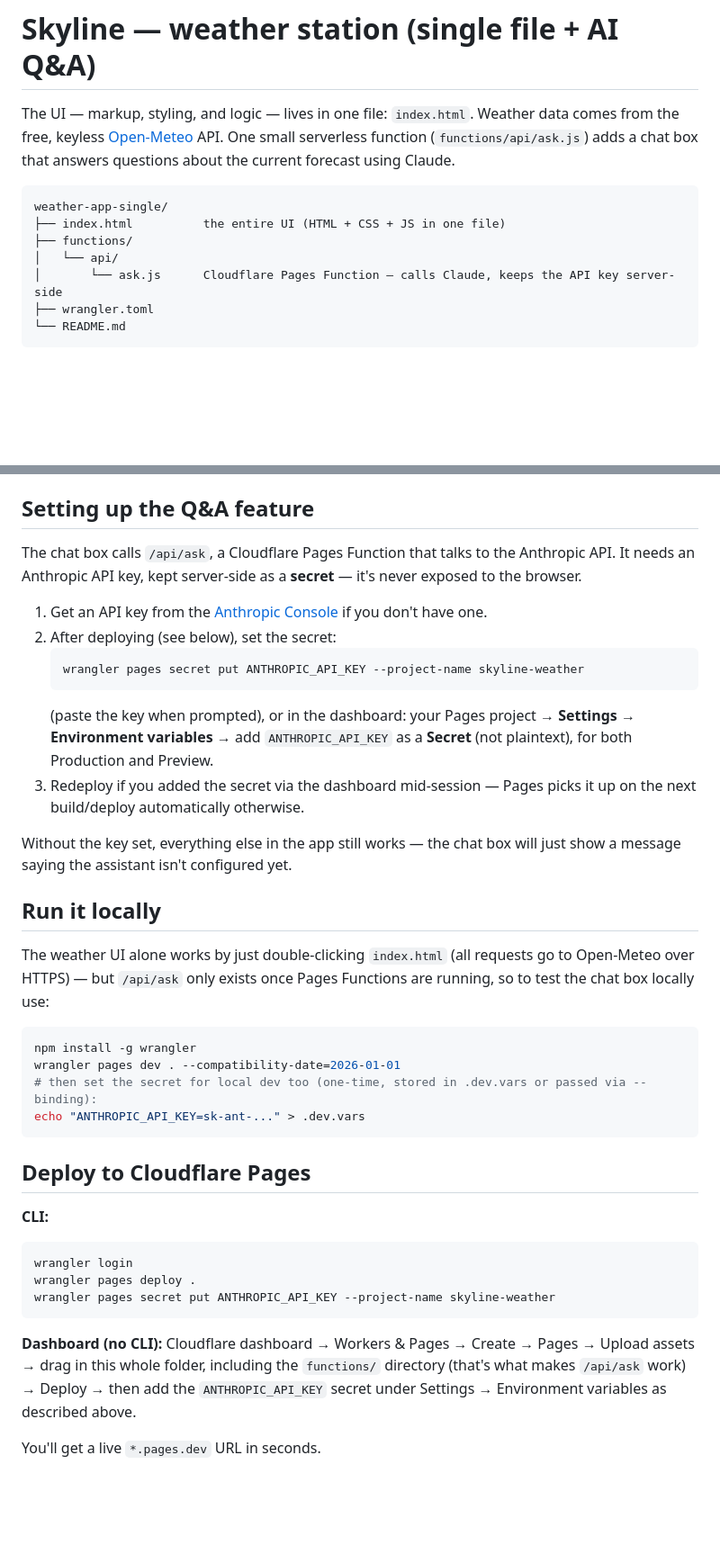
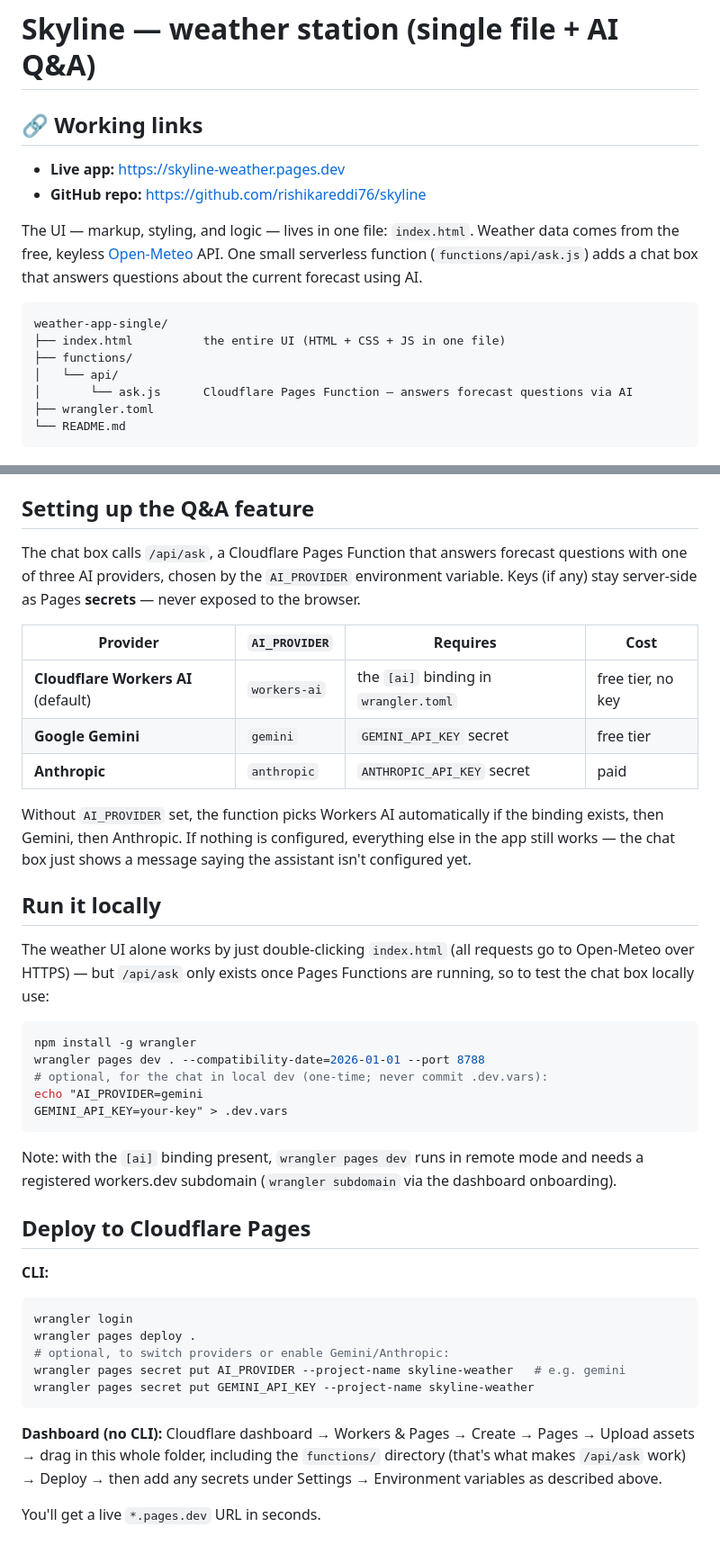
Before and after one commit to rishikareddi76/weather-skyline, a Markdown page: README.md, 2 parts joined by grey strips. Shown at 90% size. GitHub-like rendering; blank space fills up the shorter version.

Commit message:
Add working links and document the AI provider setup

````diff
--- a/README.md
+++ b/README.md
@@ -1,16 +1,21 @@
 # Skyline — weather station (single file + AI Q&A)
+
+## 🔗 Working links
+
+- **Live app:** https://skyline-weather.pages.dev
+- **GitHub repo:** https://github.com/rishikareddi76/skyline
 
 The UI — markup, styling, and logic — lives in one file: `index.html`.
 Weather data comes from the free, keyless [Open-Meteo](https://open-meteo.com)
 API. One small serverless function (`functions/api/ask.js`) adds a chat box
-that answers questions about the current forecast using Claude.
+that answers questions about the current forecast using AI.
 
 ```
 weather-app-single/
 ├── index.html          the entire UI (HTML + CSS + JS in one file)
 ├── functions/
 │   └── api/
-│       └── ask.js      Cloudflare Pages Function — calls Claude, keeps the API key server-side
+│       └── ask.js      Cloudflare Pages Function — answers forecast questions via AI
 ├── wrangler.toml
 └── README.md
 ```
@@ -35,23 +40,21 @@ weather-app-single/
 
 ## Setting up the Q&A feature
 
-The chat box calls `/api/ask`, a Cloudflare Pages Function that talks to
-the Anthropic API. It needs an Anthropic API key, kept server-side as a
-**secret** — it's never exposed to the browser.
+The chat box calls `/api/ask`, a Cloudflare Pages Function that answers
+forecast questions with one of three AI providers, chosen by the
+`AI_PROVIDER` environment variable. Keys (if any) stay server-side as
+Pages **secrets** — never exposed to the browser.
 
-1. Get an API key from the [Anthropic Console](https://console.anthropic.com/) if you don't have one.
-2. After deploying (see below), set the secret:
-   ```bash
-   wrangler pages secret put ANTHROPIC_API_KEY --project-name skyline-weather
-   ```
-   (paste the key when prompted), or in the dashboard: your Pages project →
-   **Settings** → **Environment variables** → add `ANTHROPIC_API_KEY` as
-   a **Secret** (not plaintext), for both Production and Preview.
-3. Redeploy if you added the secret via the dashboard mid-session — Pages
-   picks it up on the next build/deploy automatically otherwise.
+| Provider | `AI_PROVIDER` | Requires | Cost |
+|---|---|---|---|
+| **Cloudflare Workers AI** (default) | `workers-ai` | the `[ai]` binding in `wrangler.toml` | free tier, no key |
+| **Google Gemini** | `gemini` | `GEMINI_API_KEY` secret | free tier |
+| **Anthropic** | `anthropic` | `ANTHROPIC_API_KEY` secret | paid |
 
-Without the key set, everything else in the app still works — the chat
-box will just show a message saying the assistant isn't configured yet.
+Without `AI_PROVIDER` set, the function picks Workers AI automatically if
+the binding exists, then Gemini, then Anthropic. If nothing is configured,
+everything else in the app still works — the chat box just shows a message
+saying the assistant isn't configured yet.
 
 ## Run it locally
 
@@ -61,10 +64,15 @@ Pages Functions are running, so to test the chat box locally use:
 
 ```bash
 npm install -g wrangler
-wrangler pages dev . --compatibility-date=2026-01-01
-# then set the secret for local dev too (one-time, stored in .dev.vars or passed via --binding):
-echo "ANTHROPIC_API_KEY=sk-ant-..." > .dev.vars
+wrangler pages dev . --compatibility-date=2026-01-01 --port 8788
+# optional, for the chat in local dev (one-time; never commit .dev.vars):
+echo "AI_PROVIDER=gemini
+GEMINI_API_KEY=your-key" > .dev.vars
 ```
+
+Note: with the `[ai]` binding present, `wrangler pages dev` runs in remote
+mode and needs a registered workers.dev subdomain (`wrangler subdomain` via
+the dashboard onboarding).
 
 ## Deploy to Cloudflare Pages
 
@@ -72,13 +80,15 @@ echo "ANTHROPIC_API_KEY=sk-ant-..." > .dev.vars
 ```bash
 wrangler login
 wrangler pages deploy .
-wrangler pages secret put ANTHROPIC_API_KEY --project-name skyline-weather
+# optional, to switch providers or enable Gemini/Anthropic:
+wrangler pages secret put AI_PROVIDER --project-name skyline-weather   # e.g. gemini
+wrangler pages secret put GEMINI_API_KEY --project-name skyline-weather
 ```
 
 **Dashboard (no CLI):** Cloudflare dashboard → Workers & Pages → Create →
 Pages → Upload assets → drag in this whole folder, including the
 `functions/` directory (that's what makes `/api/ask` work) → Deploy →
-then add the `ANTHROPIC_API_KEY` secret under Settings → Environment
-variables as described above.
+then add any secrets under Settings → Environment variables as described
+above.
 
 You'll get a live `*.pages.dev` URL in seconds.
````
